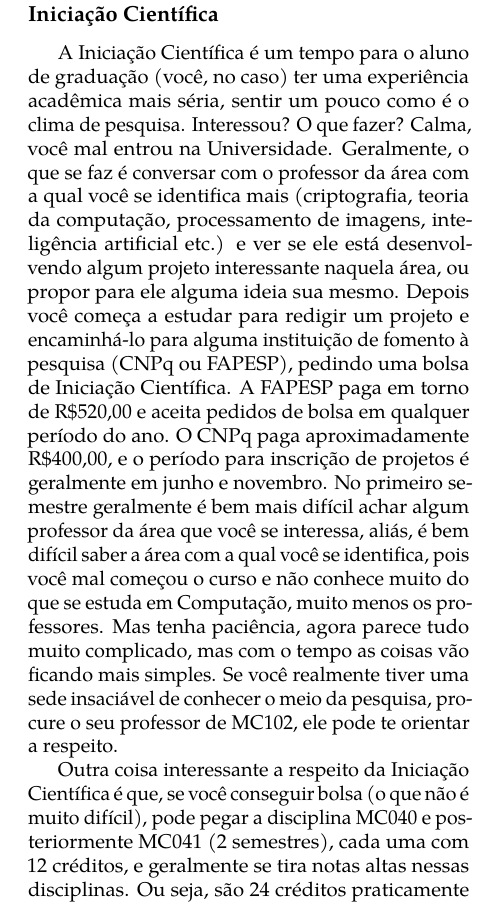
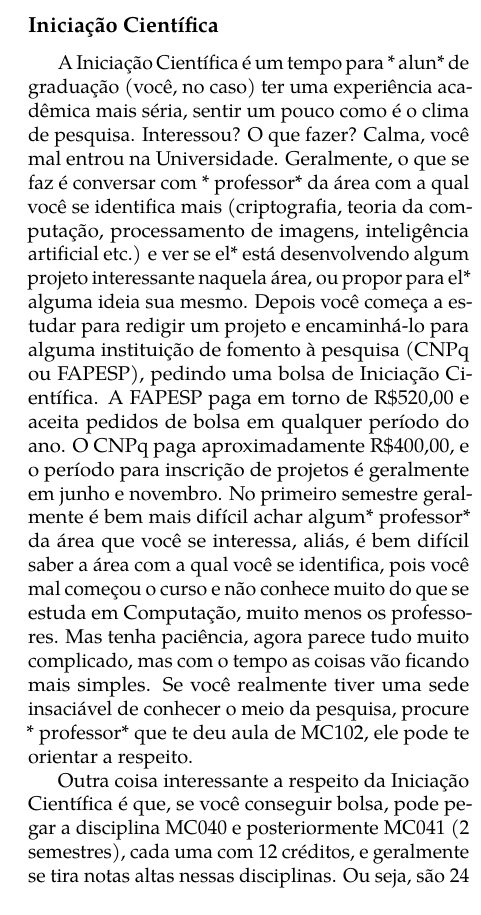
Before and after one commit to cacounicamp/Manual-do-Bixo, a LaTeX book (manual_do_bixo.tex, which reads unicamp/bem_vindo_a_academia.tex): part of one column of page 47 of 65, cut so that both start at the same text. Compiled offline with pdfLaTeX.

Commit message:
Mudando para o gênero neutro

```diff
--- a/unicamp/bem_vindo_a_academia.tex
+++ b/unicamp/bem_vindo_a_academia.tex
@@ -17,25 +14,25 @@ internacional, então não vão faltar oportunidades para você entrar nesse mun
 
 \subsection{Iniciação Científica}
 
-A Iniciação Científica é um tempo para o aluno de graduação (você, no caso) ter
+A Iniciação Científica é um tempo para * alun* de graduação (você, no caso) ter
 uma experiência acadêmica mais séria, sentir um pouco como é o clima de
 pesquisa. Interessou? O que fazer? Calma, você mal entrou na Universidade.
-Geralmente, o que se faz é conversar com o professor da área com a qual você se
+Geralmente, o que se faz é conversar com * professor* da área com a qual você se
 identifica mais (criptografia, teoria da computação, processamento de imagens,
-inteligência artificial etc.) e ver se ele está desenvolvendo algum projeto
-interessante naquela área, ou propor para ele alguma ideia sua mesmo.  Depois
+inteligência artificial etc.) e ver se el* está desenvolvendo algum projeto
+interessante naquela área, ou propor para el* alguma ideia sua mesmo.  Depois
 você começa a estudar para redigir um projeto e encaminhá-lo para alguma
 instituição de fomento à pesquisa (CNPq ou FAPESP), pedindo uma bolsa de
 Iniciação Científica. A FAPESP paga em torno de R\$520,00 e aceita pedidos de
 bolsa em qualquer período do ano. O CNPq paga aproximadamente R\$400,00, e o
 período para inscrição de projetos é geralmente em junho e novembro. No primeiro
-semestre geralmente é bem mais difícil achar algum professor da área que você se
+semestre geralmente é bem mais difícil achar algum* professor* da área que você se
 interessa, aliás, é bem difícil saber a área com a qual você se identifica, pois
 você mal começou o curso e não conhece muito do que se estuda em Computação,
 muito menos os professores. Mas tenha paciência, agora parece tudo muito
 complicado, mas com o tempo as coisas vão ficando mais simples. Se você
-realmente tiver uma sede insaciável de conhecer o meio da pesquisa, procure o
-seu professor de MC102, ele pode te orientar a respeito.
+realmente tiver uma sede insaciável de conhecer o meio da pesquisa, procure *
+professor* que te deu aula de MC102, ele pode te orientar a respeito.
 
 \begin{figure}[h!]
     \centering
@@ -44,12 +41,12 @@ seu professor de MC102, ele pode te orientar a respeito.
 \end{figure}
 
 Outra coisa interessante a respeito da Iniciação Científica é que, se você
-conseguir bolsa (o que não é muito difícil), pode pegar a disciplina MC040 e
-posteriormente MC041 (2 semestres), cada uma com 12 créditos, e geralmente se
-tira notas altas nessas disciplinas. Ou seja, são 24 créditos praticamente ``de
-bandeja'' para aumentar o seu CR, ou ajudar a recuperá-lo, caso esteja no fundo
-do poço. Note bem as aspas. Os trabalhos de Iniciação Científica geralmente
-consomem muito tempo de estudo e dedicação, não vá pensando que é moleza não.
+conseguir bolsa, pode pegar a disciplina MC040 e posteriormente MC041 (2 semestres),
+cada uma com 12 créditos, e geralmente se tira notas altas nessas disciplinas.
+Ou seja, são 24 créditos praticamente ``de bandeja'' para aumentar o seu CR,
+ou ajudar a recuperá-lo, caso esteja no fundo do poço. Note bem as aspas.
+Os trabalhos de Iniciação Científica geralmente consomem muito tempo de estudo
+e dedicação, não vá pensando que é moleza não.
 
 Na FEEC você pode conseguir as matérias de Iniciação (EA002 até EA005) mesmo sem
 bolsa, mas você ainda assim vai precisar de um orientador. Lá a Iniciação
```
Also changed, not shown: unicamp/bem_vindo_a_academia.tex (17 more changed lines).
